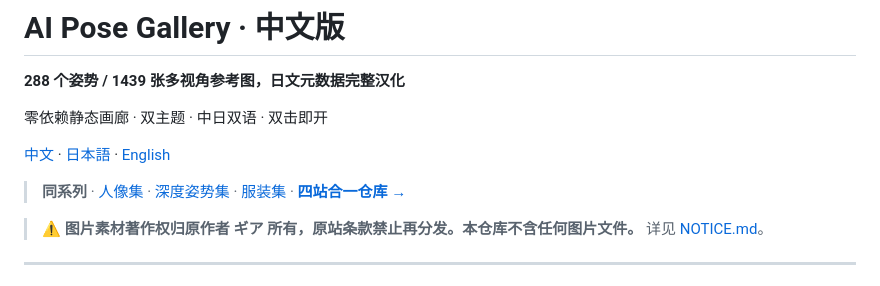
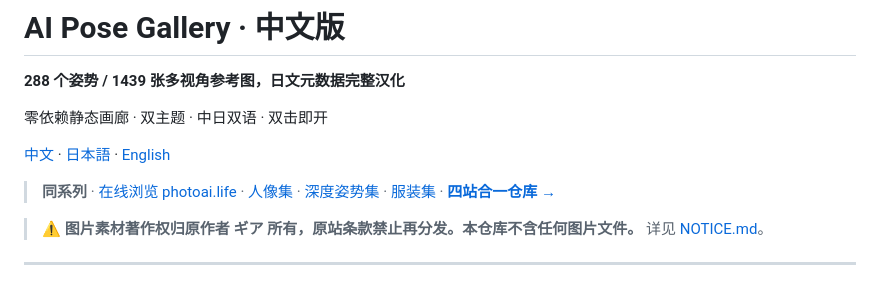
Before and after one commit to Brilliant666/ai-pose-gallery-cn, a Markdown page: README.md, the part around the change. Rendered like a GitHub page.

Commit message:
docs: 同系列导航加入在线站点入口

```diff
--- a/README.md
+++ b/README.md
@@ -6,7 +6,7 @@
 
 [中文](#中文) · [日本語](#日本語) · [English](#english)
 
-> **同系列** · [人像集](https://github.com/Brilliant666/ai-portrait-gallery-cn) · [深度姿势集](https://github.com/Brilliant666/ai-pose-depth-gallery-cn) · [服装集](https://github.com/Brilliant666/ai-costume-gallery-cn) · [**四站合一仓库 →**](https://github.com/Brilliant666/ai-image-gallery)
+> **同系列** · [在线浏览 photoai.life](https://photoai.life/) · [人像集](https://github.com/Brilliant666/ai-portrait-gallery-cn) · [深度姿势集](https://github.com/Brilliant666/ai-pose-depth-gallery-cn) · [服装集](https://github.com/Brilliant666/ai-costume-gallery-cn) · [**四站合一仓库 →**](https://github.com/Brilliant666/ai-image-gallery)
 
 > ⚠️ **图片素材著作权归原作者 ギア 所有，原站条款禁止再分发。本仓库不含任何图片文件。**
 > 详见 [NOTICE.md](NOTICE.md)。
```
